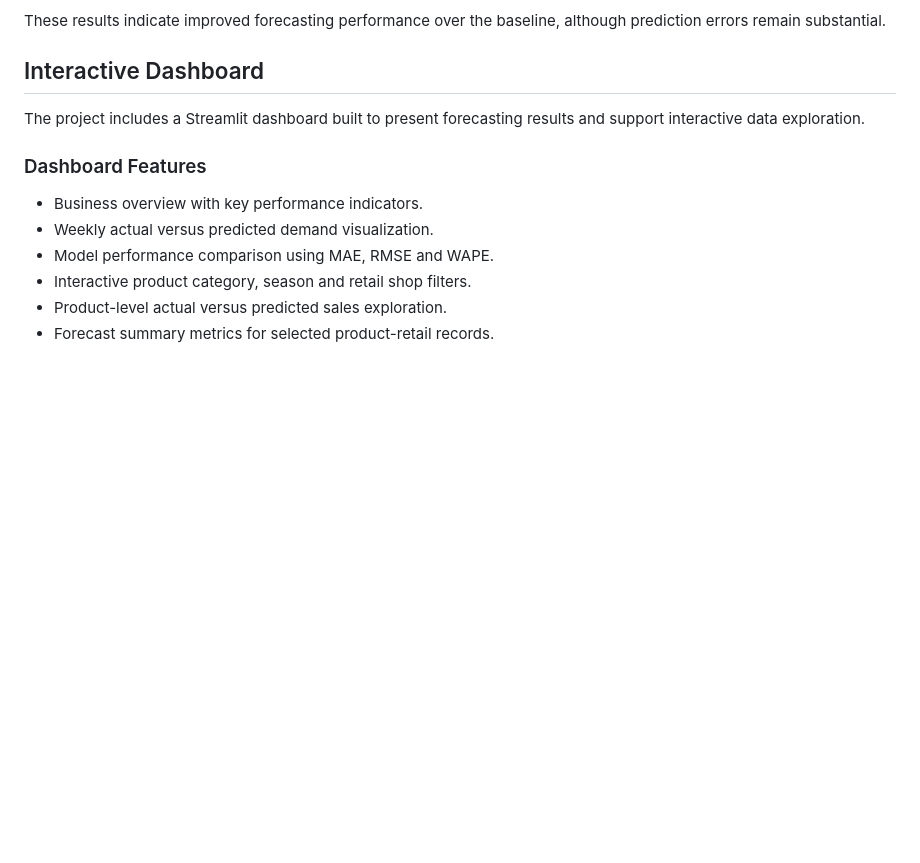
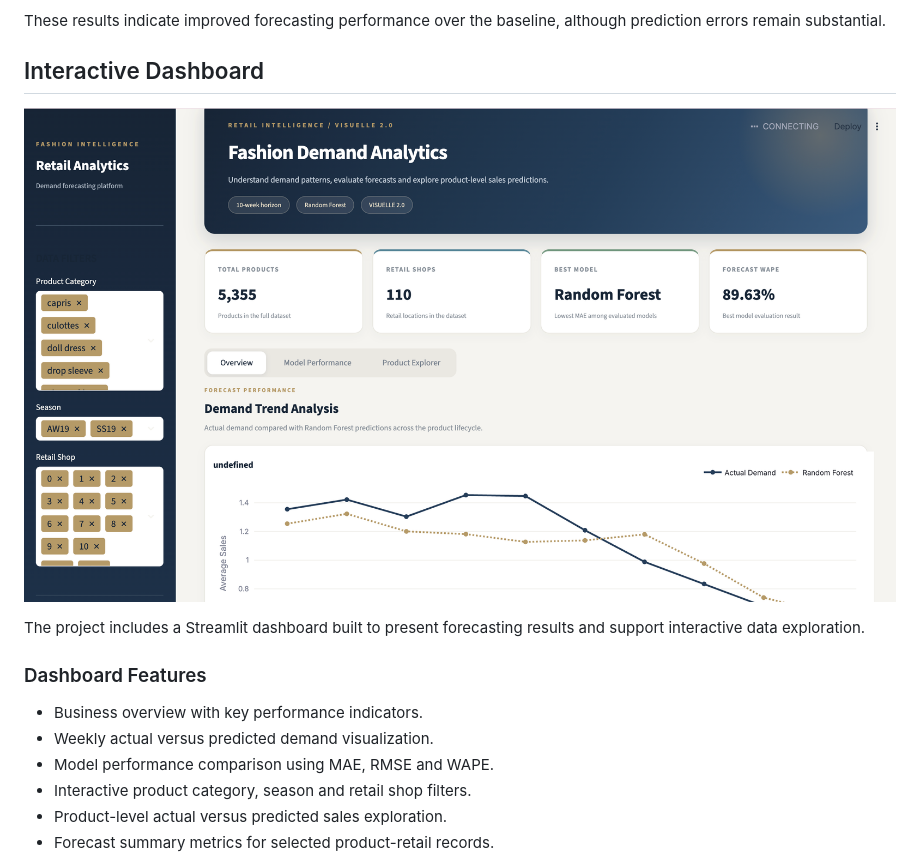
Before and after one commit to sanda620/fashion-demand-forecasting-analytics, a Markdown page: README.md, the part around the change. Rendered like a GitHub page; pictures changed too: docs/images/dashboard-preview.png (added); blank space fills up the shorter version.

Commit message:
Add dashboard preview to project documentation

```diff
--- a/README.md
+++ b/README.md
@@ -118,6 +118,7 @@ Compared with the baseline, it improved:
 These results indicate improved forecasting performance over the baseline, although prediction errors remain substantial.
 
 ## Interactive Dashboard
+![Fashion Demand Analytics Dashboard](docs/images/dashboard-preview.png)
 
 The project includes a Streamlit dashboard built to present forecasting results and support interactive data exploration.
 
```
